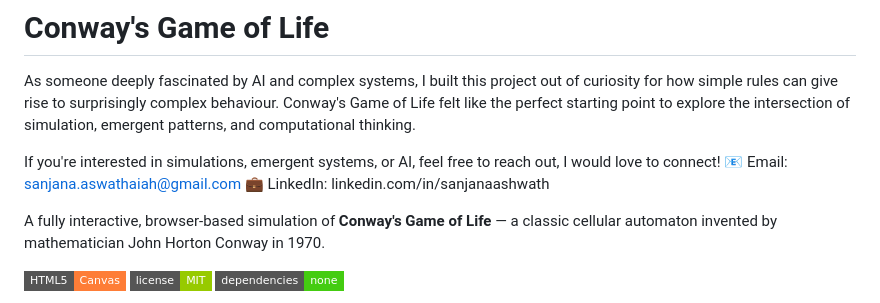
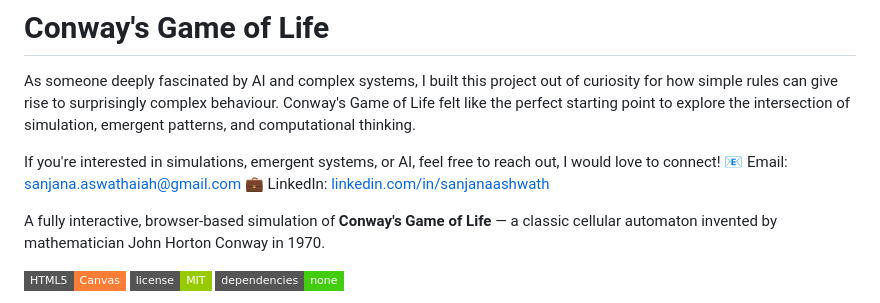
Before and after one commit to sanjanaashwath/Cellular-Automata, a Markdown page: README.md, the part around the change. Rendered like a GitHub page; badges without logos.

```diff
--- a/README.md
+++ b/README.md
@@ -3,7 +3,7 @@
 As someone deeply fascinated by AI and complex systems, I built this project out of curiosity for how simple rules can give rise to surprisingly complex behaviour. Conway's Game of Life felt like the perfect starting point to explore the intersection of simulation, emergent patterns, and computational thinking.
 
 If you're interested in simulations, emergent systems, or AI, feel free to reach out, I would love to connect! 📧 Email: sanjana.aswathaiah@gmail.com
-💼 LinkedIn: linkedin.com/in/sanjanaashwath
+💼 LinkedIn: [linkedin.com/in/sanjanaashwath](https://www.linkedin.com/in/sanjana-aswathaiah/)
 
 
 A fully interactive, browser-based simulation of **Conway's Game of Life** — a classic cellular automaton invented by mathematician John Horton Conway in 1970.
```
